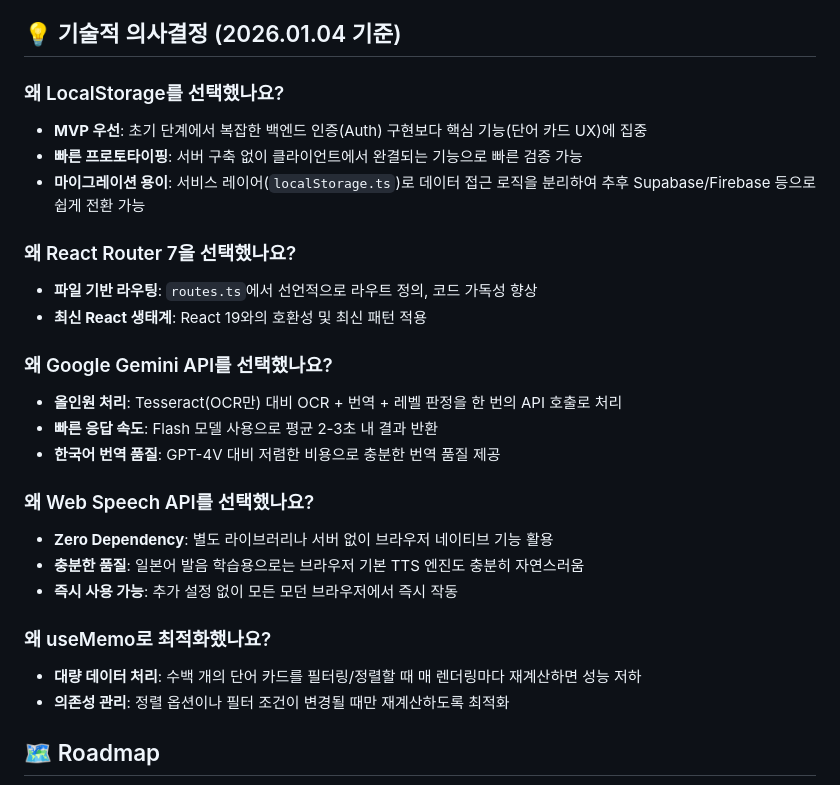
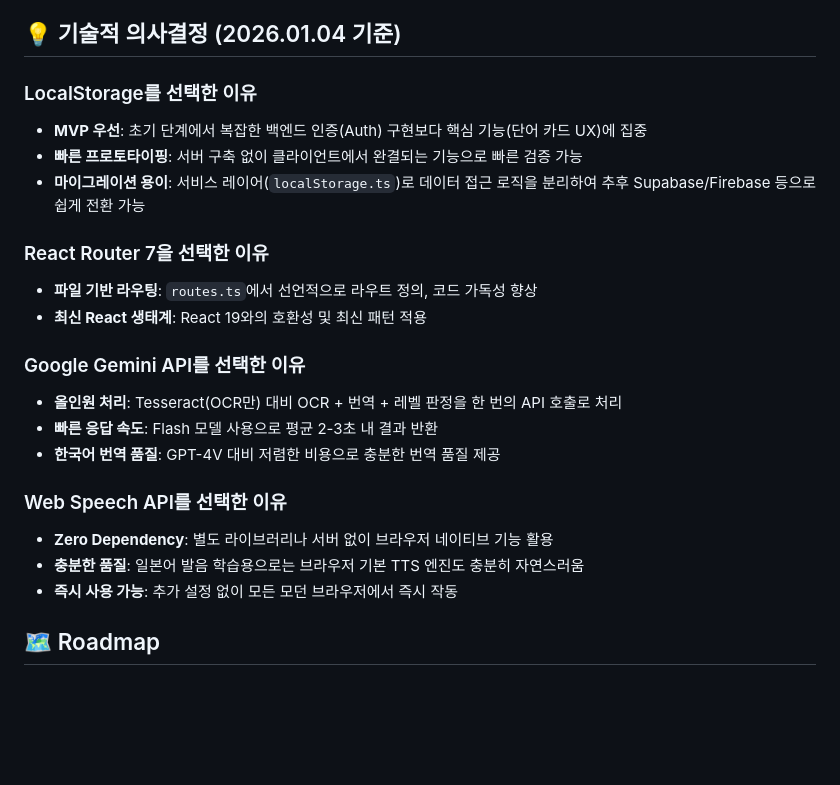
Before and after one commit to als982001/ai-vocab-generator, a Markdown page: README.md, the part around the change. Rendered like a GitHub page; blank space fills up the shorter version.

Commit message:
타이틀 문구 수정

```diff
--- a/README.md
+++ b/README.md
@@ -76,33 +76,28 @@
 
 ## 💡 기술적 의사결정 (2026.01.04 기준)
 
-### 왜 LocalStorage를 선택했나요?
+### LocalStorage를 선택한 이유
 
 - **MVP 우선**: 초기 단계에서 복잡한 백엔드 인증(Auth) 구현보다 핵심 기능(단어 카드 UX)에 집중
 - **빠른 프로토타이핑**: 서버 구축 없이 클라이언트에서 완결되는 기능으로 빠른 검증 가능
 - **마이그레이션 용이**: 서비스 레이어(`localStorage.ts`)로 데이터 접근 로직을 분리하여 추후 Supabase/Firebase 등으로 쉽게 전환 가능
 
-### 왜 React Router 7을 선택했나요?
+### React Router 7을 선택한 이유
 
 - **파일 기반 라우팅**: `routes.ts`에서 선언적으로 라우트 정의, 코드 가독성 향상
 - **최신 React 생태계**: React 19와의 호환성 및 최신 패턴 적용
 
-### 왜 Google Gemini API를 선택했나요?
+### Google Gemini API를 선택한 이유
 
 - **올인원 처리**: Tesseract(OCR만) 대비 OCR + 번역 + 레벨 판정을 한 번의 API 호출로 처리
 - **빠른 응답 속도**: Flash 모델 사용으로 평균 2-3초 내 결과 반환
 - **한국어 번역 품질**: GPT-4V 대비 저렴한 비용으로 충분한 번역 품질 제공
 
-### 왜 Web Speech API를 선택했나요?
+### Web Speech API를 선택한 이유
 
 - **Zero Dependency**: 별도 라이브러리나 서버 없이 브라우저 네이티브 기능 활용
 - **충분한 품질**: 일본어 발음 학습용으로는 브라우저 기본 TTS 엔진도 충분히 자연스러움
 - **즉시 사용 가능**: 추가 설정 없이 모든 모던 브라우저에서 즉시 작동
-
-### 왜 useMemo로 최적화했나요?
-
-- **대량 데이터 처리**: 수백 개의 단어 카드를 필터링/정렬할 때 매 렌더링마다 재계산하면 성능 저하
-- **의존성 관리**: 정렬 옵션이나 필터 조건이 변경될 때만 재계산하도록 최적화
 
 ## 🗺️ Roadmap
 
```
